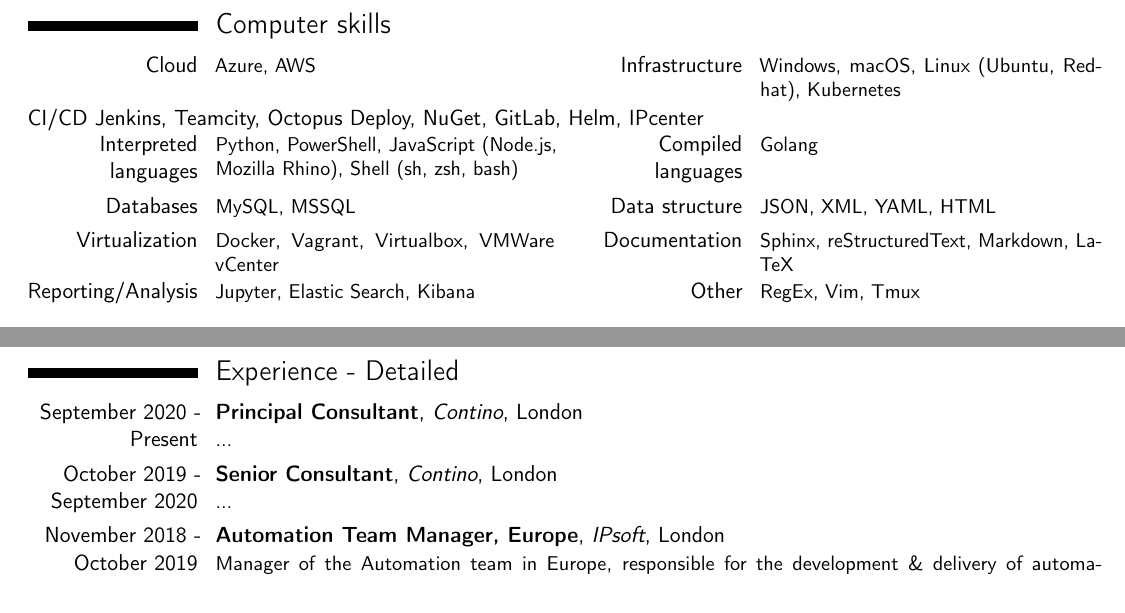
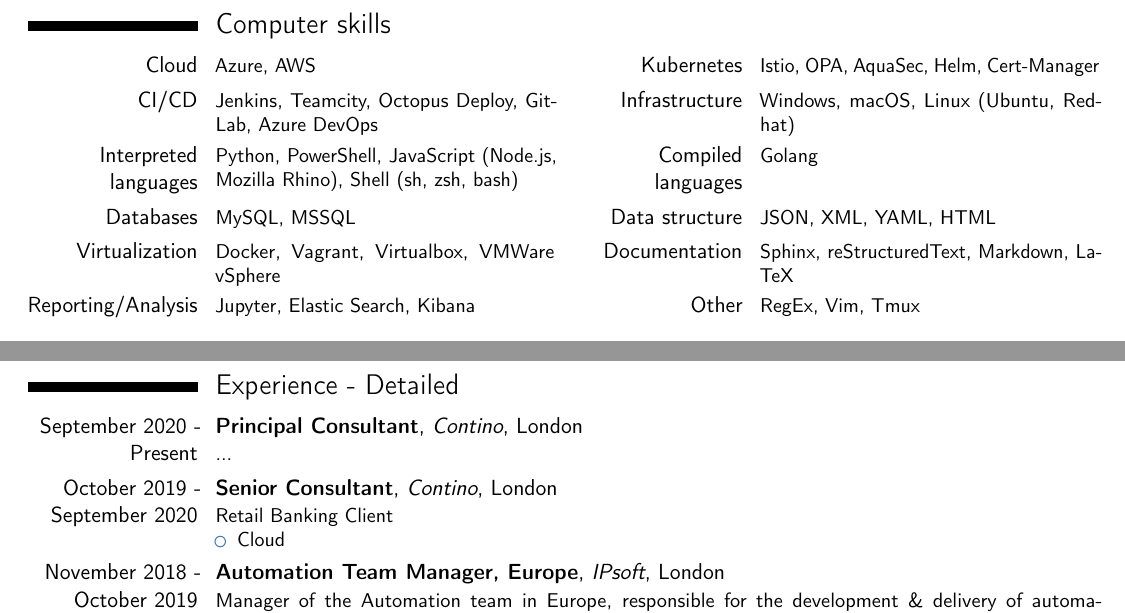
Before and after one commit to 7wmr/curriculum-vitae, a LaTeX CV (extended.tex, which reads sections/computer_skills.tex, sections/recent_experience.tex, sections/recent_experience_detailed.tex): two parts of pages 2 and 3 of 4, joined at a grey line, cut so that both start at the same text. Compiled offline with pdfLaTeX.

Commit message:
add: skills

```diff
--- a/sections/computer_skills.tex
+++ b/sections/computer_skills.tex
@@ -3,10 +3,14 @@
 \cvcomputer % chktex 1
   {Cloud}
     {Azure, AWS}
+  {Kubernetes}
+    {Istio, OPA, AquaSec, Helm, Cert-Manager}
+
+  \cvcomputer % chktex 1
+  {CI/CD}
+    {Jenkins, Teamcity, Octopus Deploy, GitLab, Azure DevOps}
   {Infrastructure}
-    {Windows, macOS, Linux (Ubuntu, Redhat), Kubernetes}
-  {CI/CD}
-    {Jenkins, Teamcity, Octopus Deploy, NuGet, GitLab, Helm, IPcenter}
+    {Windows, macOS, Linux (Ubuntu, Redhat)}
 
 \cvcomputer % chktex 1
   {Interpreted languages}
@@ -22,7 +26,7 @@
 
 \cvcomputer % chktex 1
   {Virtualization}
-    {Docker, Vagrant, Virtualbox, VMWare vCenter}
+    {Docker, Vagrant, Virtualbox, VMWare vSphere}
   {Documentation}
     {Sphinx, reStructuredText, Markdown, LaTeX}
 
--- a/sections/recent_experience.tex
+++ b/sections/recent_experience.tex
@@ -14,4 +14,4 @@
   {Senior Consultant}
   {Contino}{London}{}
   {
-    ...
+    Retail Banking Client
--- a/sections/recent_experience_detailed.tex
+++ b/sections/recent_experience_detailed.tex
@@ -16,7 +16,10 @@
   {Senior Consultant}
   {Contino}{London}{}
   {
-    ...
+    Retail Banking Client
+    \begin{itemize}
+      \item Cloud
+    \end{itemize}
   }
 
 % IPsoft, Automation Manager, Europe
```
Also changed, not shown: Makefile, out/CV-RICHARD-NEAVE-C.pdf (deleted), out/CV-RICHARD-NEAVE-E.pdf, sections/recent_experience.tex (3 more changed lines).
